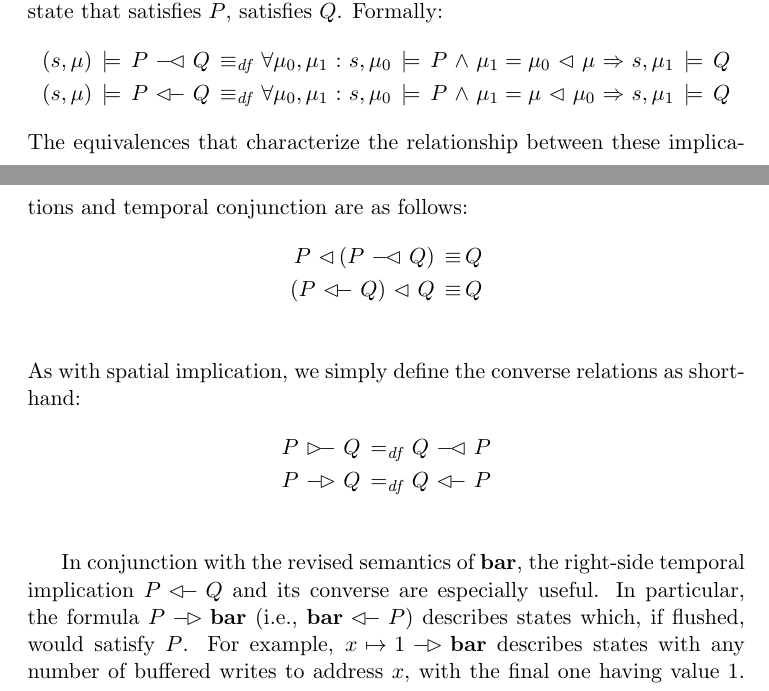
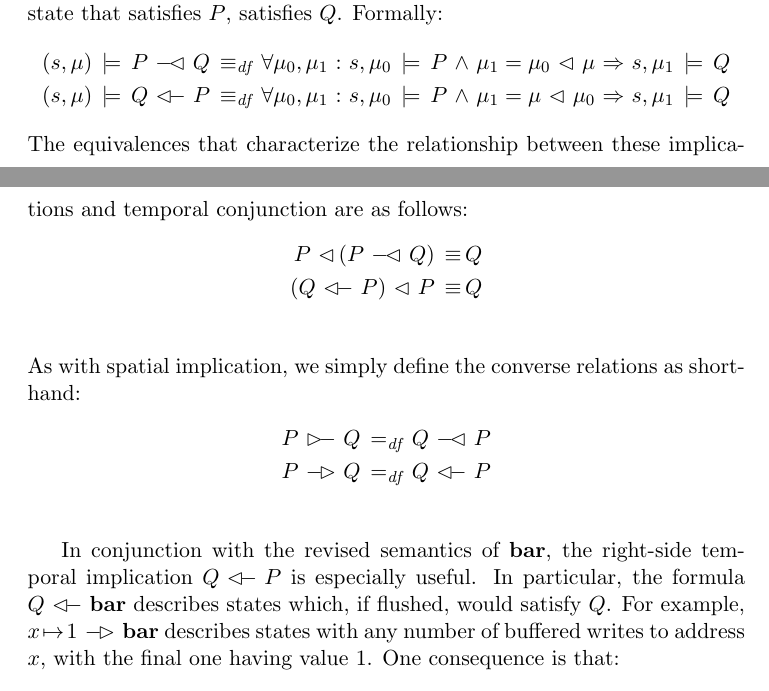
Before and after one commit to iwehrman/Weak-Memory-Local-Reasoning, a LaTeX thesis (dissertation.tex): two parts of pages 53 and 54 of 109, joined at a grey line, cut so that both start at the same text. Compiled offline with pdfLaTeX.

Commit message:
fix converse sep imp

```diff
--- a/dissertation.tex
+++ b/dissertation.tex
@@ -1075,15 +1075,15 @@ Note that in this model, we have the following semantic entailment which did not
 The new model also makes it useful to define \emph{separating implications} for each of the separating conjunctions. Separating implications are related to separating conjunctions in the same way that the additive implication $P \onlyif Q$ is related to the additive conjunction $P \conj Q$. For example, the separating implication for spatial separation, written $P \fsepi Q$, describes states that, when spatially conjoined with another state that satisfies $P$, satisfy $Q$. Or, less formally, $P \fsepi Q$ describes $Q$ states with $P$-shaped holes. For example, if $Q$ describes a particular kind of record and $P$ a field in that record, then $P \fsepi Q$ describes records that lack the $P$ field. Consequently, adding such a field using the spatial separating conjunction, $(P \fsepi Q) \fsep P$, yields a $Q$ record: \[ (P \fsepi Q) \fsep P \sequiv Q.\] The meaning of the spatial implication $P \fsepi Q$ is given as follows: \begin{align*} (s,\mu) \sentails P \fsepi Q \iffdef & \forall \mu_0,\mu_1 \st s,\mu_0 \sentails P \conj \mu_1 = \mu_0 \fsep \mu \onlyif  s,\mu_1 \sentails Q \end{align*}
 
 Note that, if defined directly, the converse relation $P \fsep\!\!\!\relbar Q$ would be equivalent to $Q \fsepi P$ because spatial separation is commutative. Consequently, we simply define $P \fsepic Q$ to be shorthand for $Q \fsepi P$. On the other hand, temporal separation is not commutative, and so we may define \emph{two} notions of temporal implication: $P \fseqli Q$ and $P \fseqri Q$. The former describes states that, when temporally conjoined on the left side (i.e., the past) with a state that satisfies $P$, satisfies $Q$. The latter describes states that, when temporally conjoined on the right side (i.e., the future) with a state that satisfies $P$, satisfies $Q$. Formally: \begin{align*} (s,\mu) \sentails P \fseqli Q \iffdef & \forall \mu_0,\mu_1 \st s,\mu_0 \sentails P \conj \mu_1 = \mu_0 \fseq \mu \onlyif  s,\mu_1 \sentails Q \\
-(s,\mu) \sentails P \fseqri Q \iffdef & \forall \mu_0,\mu_1 \st s,\mu_0 \sentails P \conj \mu_1 = \mu \fseq \mu_0 \onlyif  s,\mu_1 \sentails Q \end{align*} The equivalences that characterize the relationship between these implications and temporal conjunction are as follows: \begin{align*}
+(s,\mu) \sentails Q \fseqri P \iffdef & \forall \mu_0,\mu_1 \st s,\mu_0 \sentails P \conj \mu_1 = \mu \fseq \mu_0 \onlyif  s,\mu_1 \sentails Q \end{align*} The equivalences that characterize the relationship between these implications and temporal conjunction are as follows: \begin{align*}
   P \fseq (P \fseqli Q) \sequiv & Q \\
-  (P \fseqri Q) \fseq Q \sequiv & Q \\
+  (Q \fseqri P) \fseq P \sequiv & Q \\
 \end{align*} As with spatial implication, we simply define the converse relations as shorthand: \begin{align*}
   P \fseqlic Q \eqdef & Q \fseqli P \\
   P \fseqric Q \eqdef & Q \fseqri P \\
 \end{align*}
 
-In conjunction with the revised semantics of $\fbaru$, the right-side temporal implication $P \fseqri Q$ and its converse are especially useful. In particular, the formula $P \fseqric \fbaru$ (i.e., $\fbaru \fseqri P$) describes states which, if flushed, would satisfy $P$. For example, $x \fpointsto 1 \fseqric \fbaru$ describes states with any number of buffered writes to address $x$, with the final one having value 1. One consequence is that: \[(x \fwriteu 2) \fseq (x \fwriteu 1) \sentails (x \fpointsto 1) \fseqric \fbaru.\] The ability to express such sets of states will be of crucial importance to the program logic for concurrent programs described in the following chapter.
+In conjunction with the revised semantics of $\fbaru$, the right-side temporal implication $Q \fseqri P$ is especially useful. In particular, the formula $Q \fseqri \fbaru$ describes states which, if flushed, would satisfy $Q$. For example, $x \fpointsto 1 \fseqric \fbaru$ describes states with any number of buffered writes to address $x$, with the final one having value 1. One consequence is that: \[(x \fwriteu 2) \fseq (x \fwriteu 1) \sentails (x \fpointsto 1) \fseqri \fbaru.\] The ability to express such sets of states will be of crucial importance to the program logic for concurrent programs described in the following chapter.
 
 
 \section{A Simplified Sequential Proof Theory}
```
